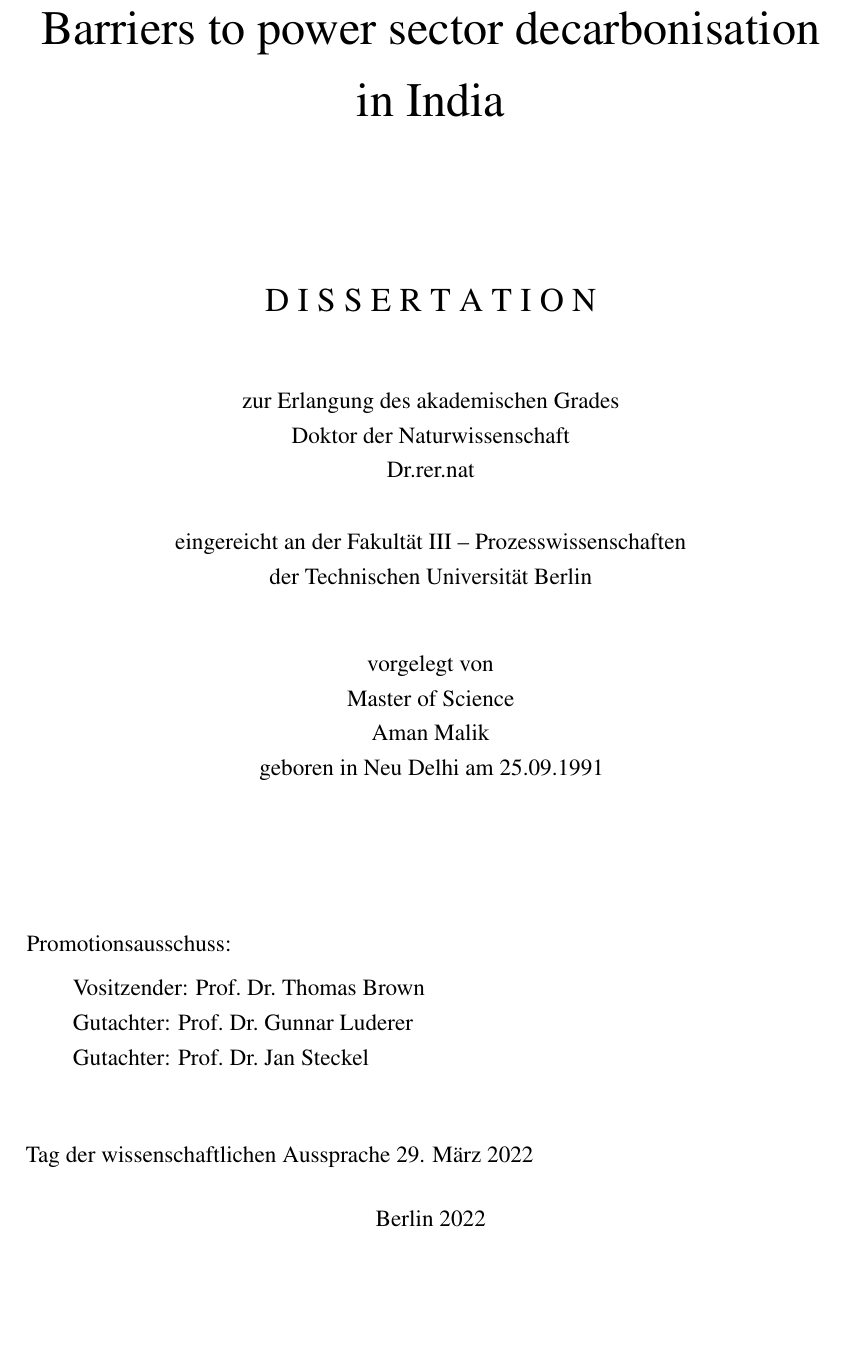
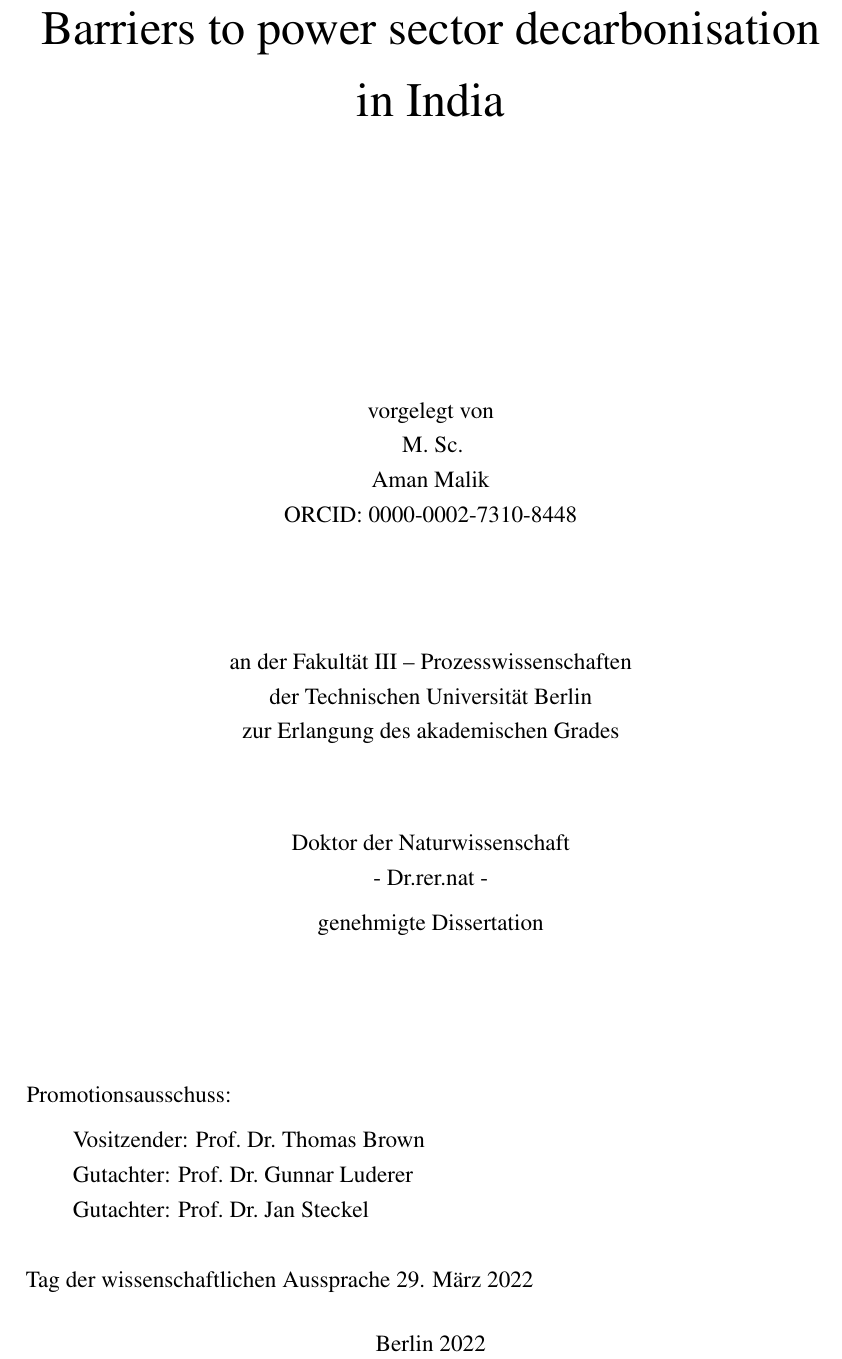
Before and after one commit to amnmalik/PhDThesis, a LaTeX thesis (thesis.tex): part of page 1 of 171, cut so that both start at the same text, the shorter picture padded with empty space. Compiled offline with pdfLaTeX.

Commit message:
changest to title page

```diff
--- a/thesis.tex
+++ b/thesis.tex
@@ -84,14 +84,14 @@ quotient-mode = fraction}
 %------------------------------------------------------------------------
 % Title:
 %------------------------------------------------------------------------
-		\vspace*{\fill}
+
 		\begin{center}
 		\noindent \Huge% \bfseries
 %{\fontsize{40}{48} \selectfont
 		Barriers to power sector decarbonisation in India
 %}
 
-		\vspace*{\fill}
+%		\vspace*{\fill}
 		\vspace*{\fill}
 		\vspace*{\fill}
 		\vspace*{\fill}
@@ -100,30 +100,35 @@ quotient-mode = fraction}
 %% faculty, university, and PhD type:
 %%------------------------------------------------------------------------
 		\begin{center}
-		\Large
-		D I S S E R T A T I O N\\
-			\end{center}
+
+		vorgelegt von\\
+		M. Sc.\\
+		Aman Malik\\
+		ORCID: 0000-0002-7310-8448
+		\end{center}
+
+%		\Large
+%		D I S S E R T A T I O N\\
+%			\end{center}
 		\begin{center}
+%		\vspace*{\fill}
+%		zur Erlangung des akademischen Grades\\
+%		Doktor der Naturwissenschaft\\
+%		Dr.rer.nat\\[1ex]
 		\vspace*{\fill}
+		an der Fakult\"at III -- Prozesswissenschaften\\
+		der Technischen Universit\"at Berlin\\
 		zur Erlangung des akademischen Grades\\
+		\vspace*{\fill}
 		Doktor der Naturwissenschaft\\
-		Dr.rer.nat\\[1ex]
-		\vspace*{\fill}
-		eingereicht an der Fakult\"at III -- Prozesswissenschaften\\
-		der Technischen Universit\"at Berlin\\
-		\vspace*{\fill}
+		- Dr.rer.nat - \\[1ex]
+%		\vspace*{\fill}
+		genehmigte Dissertation
 		\end{center}
 %------------------------------------------------------------------------
 % Name, title, and place of birth:
 %------------------------------------------------------------------------
-		\begin{center}
-		vorgelegt von\\
-		Master of Science\\
-		Aman Malik\\
-		geboren in Neu Delhi
-		am 25.09.1991
-		\end{center}
-		\vspace*{\fill}
+
 
 %
 %%------------------------------------------------------------------------
@@ -132,7 +137,7 @@ quotient-mode = fraction}
 %
 %
 		\vspace*{\fill}
-\vspace*{\fill}
+%\vspace*{\fill}
 
 %------------------------------------------------------------------------
 % Names of supervisors and defense chiefs (add only AFTER defense):
@@ -144,15 +149,13 @@ quotient-mode = fraction}
 		\qquad Vositzender: Prof.\ Dr.\ Thomas Brown\\
 		\qquad Gutachter: Prof.\ Dr.\ Gunnar Luderer\\
 		\qquad Gutachter: Prof.\ Dr.\ Jan\ Steckel\\
-
+			\end{flushleft}
 
 
 %%------------------------------------------------------------------------
 %% Date of defense (add AFTER defense, of course :) )
 %%------------------------------------------------------------------------
-%
-		\end{flushleft}
-		\vspace*{\fill}
+%		\	\vspace*{\fill}
 		Tag der wissenschaftlichen Aussprache 29. März 2022
 		\begin{center}
 %%------------------------------------------------------------------------
```
Also changed, not shown: thesis.tex (2 more changed lines).
